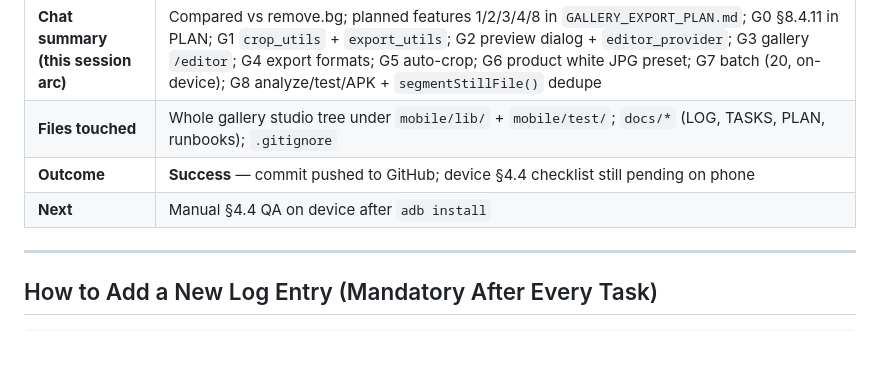
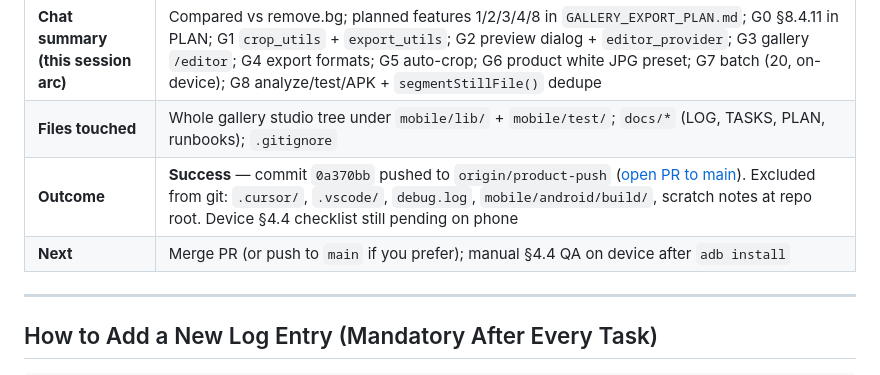
Before and after one commit to Musabb-code/background-segmentation-app, a Markdown page: docs/LOG.md, the part around the change. GitHub-like rendering; blank space fills up the shorter version.

Commit message:
LOG: record GitHub push on product-push (0a370bb).
Co-authored-by: Cursor <cursoragent@cursor.com>

```diff
--- a/docs/LOG.md
+++ b/docs/LOG.md
@@ -981,8 +981,8 @@ Copy from PLAN.md — check off here as work completes:
 | **Skills read** | ponytail |
 | **Chat summary (this session arc)** | Compared vs remove.bg; planned features 1/2/3/4/8 in `GALLERY_EXPORT_PLAN.md`; G0 §8.4.11 in PLAN; G1 `crop_utils` + `export_utils`; G2 preview dialog + `editor_provider`; G3 gallery `/editor`; G4 export formats; G5 auto-crop; G6 product white JPG preset; G7 batch (20, on-device); G8 analyze/test/APK + `segmentStillFile()` dedupe |
 | **Files touched** | Whole gallery studio tree under `mobile/lib/` + `mobile/test/`; `docs/*` (LOG, TASKS, PLAN, runbooks); `.gitignore` |
-| **Outcome** | **Success** — commit pushed to GitHub; device §4.4 checklist still pending on phone |
-| **Next** | Manual §4.4 QA on device after `adb install` |
+| **Outcome** | **Success** — commit `0a370bb` pushed to `origin/product-push` ([open PR to main](https://github.com/Musabb-code/Real-Time-Background-Removal-/pull/new/product-push)). Excluded from git: `.cursor/`, `.vscode/`, `debug.log`, `mobile/android/build/`, scratch notes at repo root. Device §4.4 checklist still pending on phone |
+| **Next** | Merge PR (or push to `main` if you prefer); manual §4.4 QA on device after `adb install` |
 
 ---
 
```
